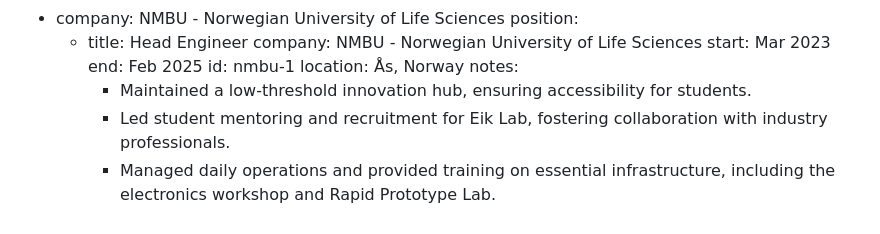
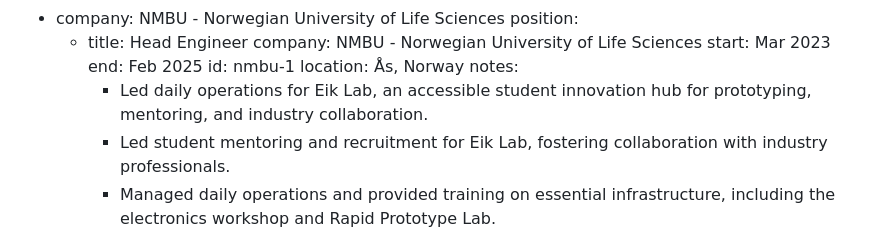
Before and after one commit to Uzaaft/uzaaft.github.io, a Markdown page: cv/cv.md, the part around the change. GitHub-like rendering.

Commit message:
cv: clarify eik lab operations

```diff
--- a/cv/cv.md
+++ b/cv/cv.md
@@ -96,7 +96,7 @@ experience:
         id: nmbu-1
         location: Ås, Norway
         notes:
-          - Maintained a low-threshold innovation hub, ensuring accessibility for students.
+          - Led daily operations for Eik Lab, an accessible student innovation hub for prototyping, mentoring, and industry collaboration.
           - Led student mentoring and recruitment for Eik Lab, fostering collaboration with industry professionals.
           - Managed daily operations and provided training on essential infrastructure, including the electronics workshop and Rapid Prototype Lab.
           - Planned workshops, and hackathons with The Government Pension Fund of Norway and other industry partners.
```
